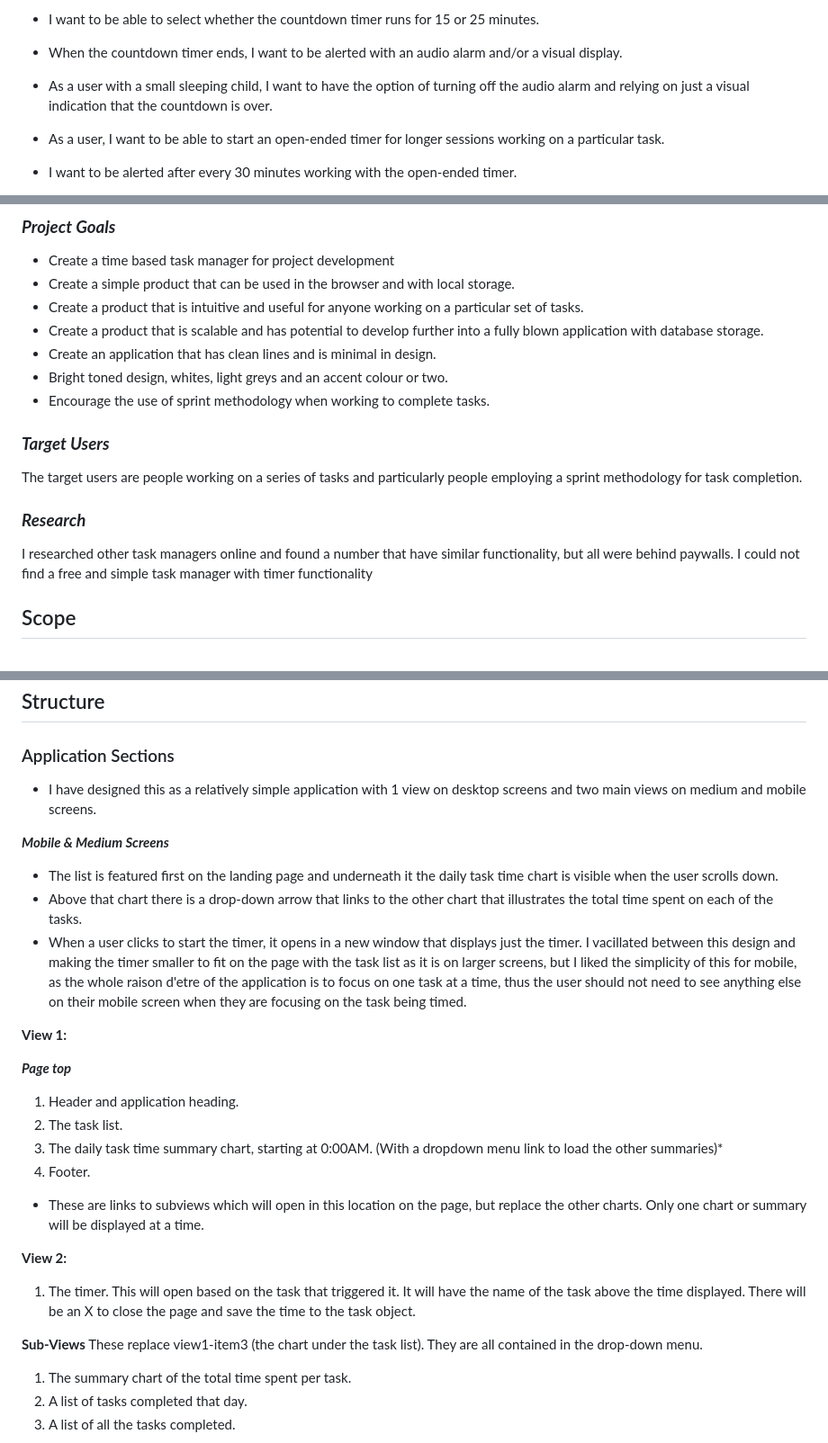
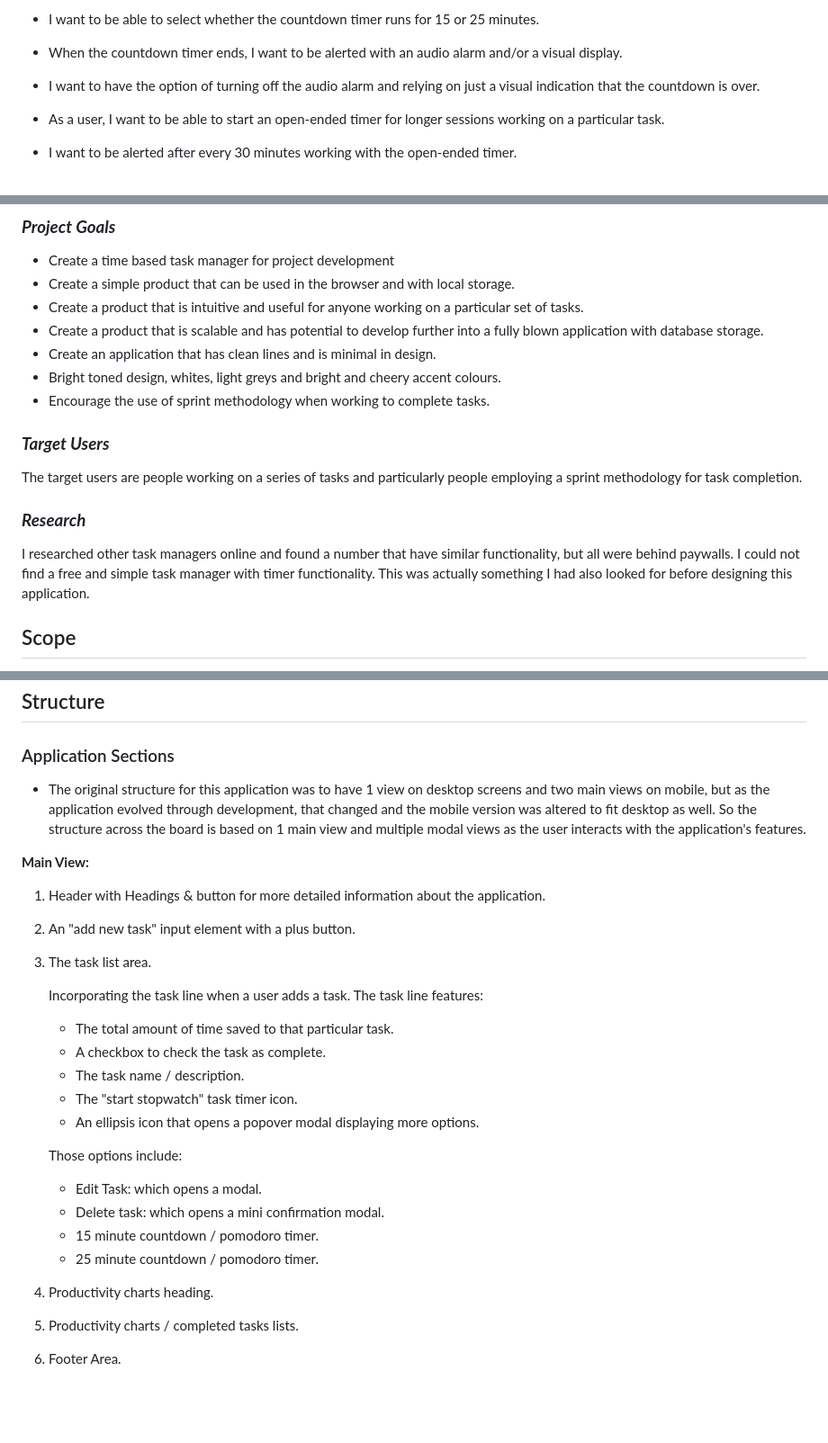
Before and after one commit to kairosity/mp2-tunnel-focus, a Markdown page: README.md, 3 parts joined by grey strips. Shown at 90% size. GitHub-like rendering; blank space fills up the shorter version.

```diff
--- a/README.md
+++ b/README.md
@@ -44,7 +44,7 @@ __*As a first time user:*__
 - I want to be able to start a countdown timer for work on a particular task.
 - I want to be able to select whether the countdown timer runs for 15 or 25 minutes.
 - When the countdown timer ends, I want to be alerted with an audio alarm and/or a visual display.
-- As a user with a small sleeping child, I want to have the option of turning off the audio alarm and relying on just
+- I want to have the option of turning off the audio alarm and relying on just
 a visual indication that the countdown is over.
 
 - As a user, I want to be able to start an open-ended timer for longer sessions working on a particular task.
@@ -79,15 +79,14 @@ __*As a returning user:*__
 - Create a product that is intuitive and useful for anyone working on a particular set of tasks.
 - Create a product that is scalable and has potential to develop further into a fully blown application with database storage.
 - Create an application that has clean lines and is minimal in design.
-- Bright toned design, whites, light greys and an accent colour or two.
+- Bright toned design, whites, light greys and bright and cheery accent colours.
 - Encourage the use of sprint methodology when working to complete tasks.
 
 ### __*Target Users*__
 The target users are people working on a series of tasks and particularly people employing a sprint methodology for task completion.
 
 ### __*Research*__
-I researched other task managers online and found a number that have similar functionality, but all were behind paywalls. I could not find a free and simple
-task manager with timer functionality
+I researched other task managers online and found a number that have similar functionality, but all were behind paywalls. I could not find a free and simple task manager with timer functionality. This was actually something I had also looked for before designing this application.
 
 
 ## Scope
@@ -142,34 +141,34 @@ that can be broken into smaller tasks. Because I got back such a wide variety of
 
 ### Application Sections
 
-- I have designed this as a relatively simple application with 1 view on desktop screens and two main views on medium and mobile screens.
+- The original structure for this application was to have 1 view on desktop screens and two main views on mobile, but as the application evolved through development, that changed and the mobile version was altered to fit desktop as well. So the structure across the board is based on 1 main view and multiple modal views as the user interacts with the application's features.
 
-__*Mobile & Medium Screens*__
+**Main View:**
 
-- The list is featured first on the landing page and underneath it the daily task time chart is visible when the user scrolls down.
-- Above that chart there is a drop-down arrow that links to the other chart that illustrates the total time spent on each of the tasks.
-- When a user clicks to start the timer, it opens in a new window that displays just the timer. I vacillated between this design and making the timer
-smaller to fit on the page with the task list as it is on larger screens, but I liked the simplicity of this for mobile, as the whole raison d'etre of the application is to focus on one task at a time, thus the user should not need to see anything else on their mobile screen when they are focusing on the task being timed.
+1. Header with Headings & button for more detailed information about the application.
 
-**View 1:**
+2. An "add new task" input element with a plus button.
 
-__*Page top*__
+3. The task list area.
 
-1. Header and application heading.
-2. The task list.
-3. The daily task time summary chart, starting at 0:00AM. (With a dropdown menu link to load the other summaries)*
-4. Footer.
+    Incorporating the task line when a user adds a task.
+    The task line features:
 
-* These are links to subviews which will open in this location on the page, but replace the other charts. Only one chart or summary will be displayed at a time.
+    - The total amount of time saved to that particular task.
+    - A checkbox to check the task as complete.
+    - The task name / description.
+    - The "start stopwatch" task timer icon.
+    - An ellipsis icon that opens a popover modal displaying more options.
 
-**View 2:**
+    Those options include:
+    - Edit Task: which opens a modal.
+    - Delete task: which opens a mini confirmation modal.
+    - 15 minute countdown / pomodoro timer.
+    - 25 minute countdown / pomodoro timer.
 
-1. The timer. This will open based on the task that triggered it. It will have the name of the task above the time displayed. There will be an X to close the page and save the time to the task object.
+4. Productivity charts heading.
 
-**Sub-Views**
-These replace view1-item3 (the chart under the task list). They are all contained in the drop-down menu.
+5. Productivity charts / completed tasks lists.
 
-1. The summary chart of the total time spent per task.
-2. A list of tasks completed that day.
-3. A list of all the tasks completed.
+6. Footer Area.
 
```
Also changed, not shown: other parts of README.md (+40 -14 lines), assets/misc-images/main-view.png (added), assets/misc-images/timer-modal.png (added), 2 other files.
